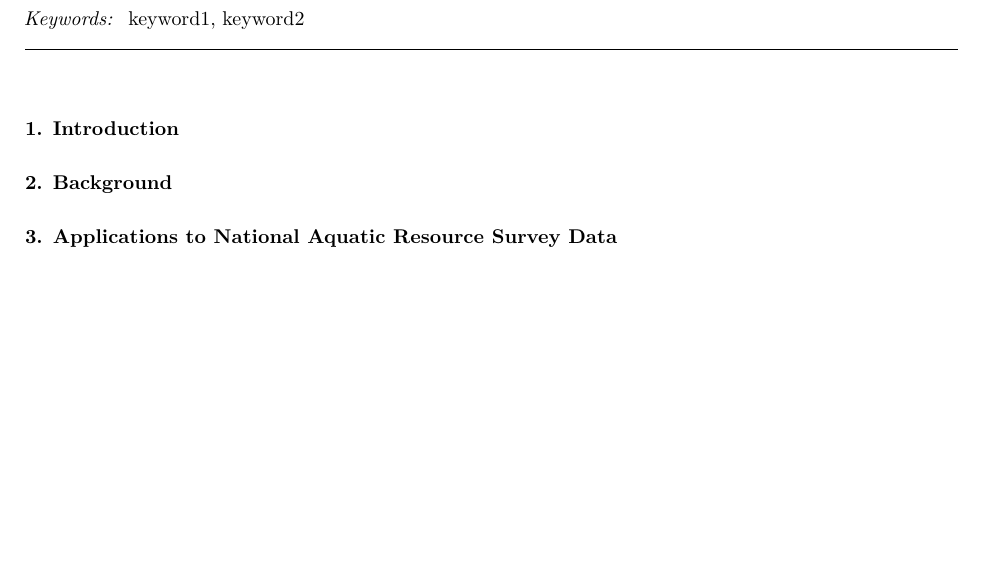
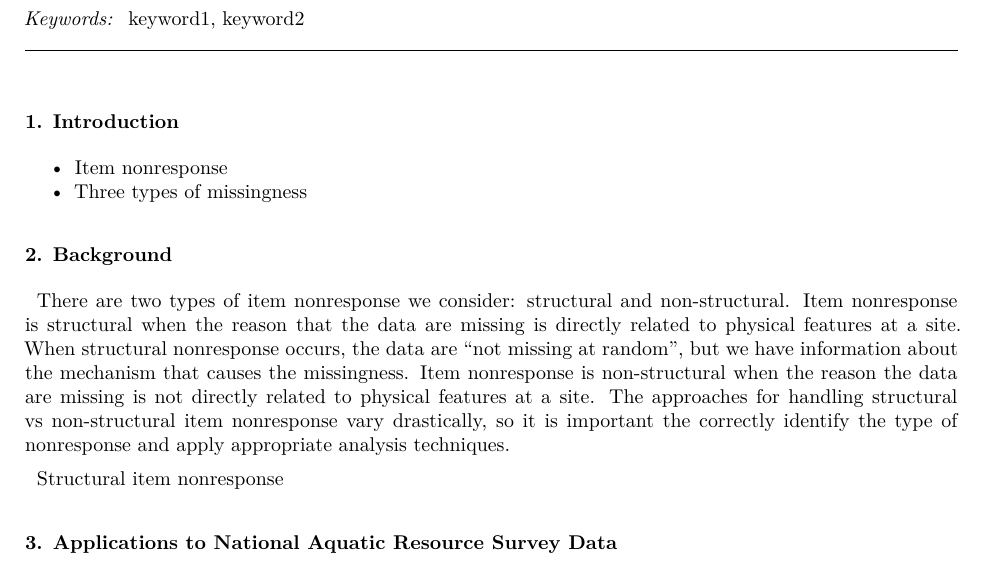
Before and after one commit to michaeldumelle/NARSmissing.manuscript, a Quarto document (inst/manuscript/manuscript.qmd): part of page 1 of 2 before the commit and part of page 1 of 3 after it, cut so that both start at the same text, the shorter picture padded with empty space. The pictures show the output file inst/manuscript/manuscript.pdf that the author committed with the source.

Commit message:
test commit

```diff
--- a/inst/manuscript/manuscript.qmd
+++ b/inst/manuscript/manuscript.qmd
@@ -44,7 +44,14 @@ format:
 
 # Introduction {#sec:intro}
 
+* Item nonresponse
+* Three types of missingness
+
 # Background {#sec:background}
+
+There are two types of item nonresponse we consider: structural and non-structural. Item nonresponse is structural when the reason that the data are missing is directly related to physical features at a site.  When structural nonresponse occurs, the data are "not missing at random", but we have information about the mechanism that causes the missingness. Item nonresponse is non-structural when the reason the data are missing is not directly related to physical features at a site. The approaches for handling structural vs non-structural item nonresponse vary drastically, so it is important the correctly identify the type of nonresponse and apply appropriate analysis techniques.
+
+Structural item nonresponse
 
 # Applications to National Aquatic Resource Survey Data {#sec:applications}
 
```
Also changed, not shown: inst/manuscript/manuscript.pdf, inst/manuscript/manuscript.tex, 1 other file.
